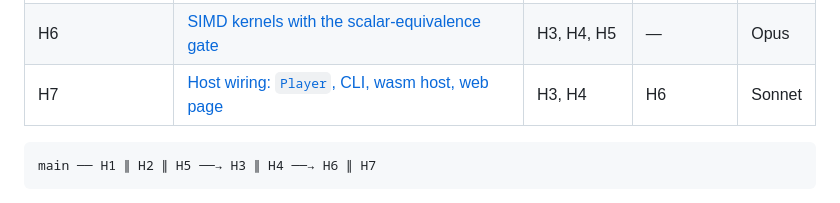
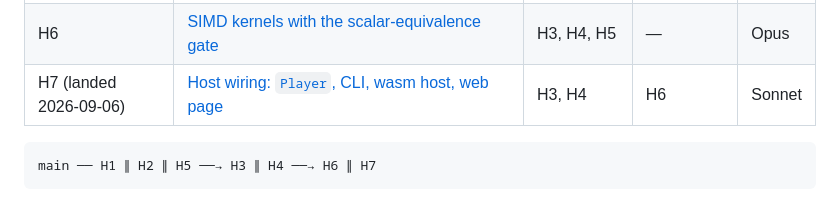
Before and after one commit to scottmcnab/starplayer, a Markdown page: plans/engine/M7-master-plan.md, the part around the change. Rendered like a GitHub page.

Commit message:
plans: archive H7 as landed

````diff
--- a/plans/engine/M7-master-plan.md
+++ b/plans/engine/M7-master-plan.md
@@ -96,7 +96,7 @@ without a branch; the linear kernel never reads it, so the linear goldens do not
 | H4 (landed 2026-09-05) | [Reverb, compressor](complete/M7-task-H4-reverb-and-compressor.md) | H1, H2 | H3 | Opus |
 | H5 (landed 2026-09-05) | [Cubic and windowed-sinc interpolation, sample pre-roll](complete/M7-task-H5-cubic-and-sinc-interpolation.md) | — | H1, H2 | Opus |
 | H6 | [SIMD kernels with the scalar-equivalence gate](M7-task-H6-simd-kernels.md) | H3, H4, H5 | — | Opus |
-| H7 | [Host wiring: `Player`, CLI, wasm host, web page](M7-task-H7-host-wiring.md) | H3, H4 | H6 | Sonnet |
+| H7 (landed 2026-09-06) | [Host wiring: `Player`, CLI, wasm host, web page](complete/M7-task-H7-host-wiring.md) | H3, H4 | H6 | Sonnet |
 
 ```
 main ── H1 ∥ H2 ∥ H5 ──→ H3 ∥ H4 ──→ H6 ∥ H7
````
Also changed, not shown: 2 other files.
